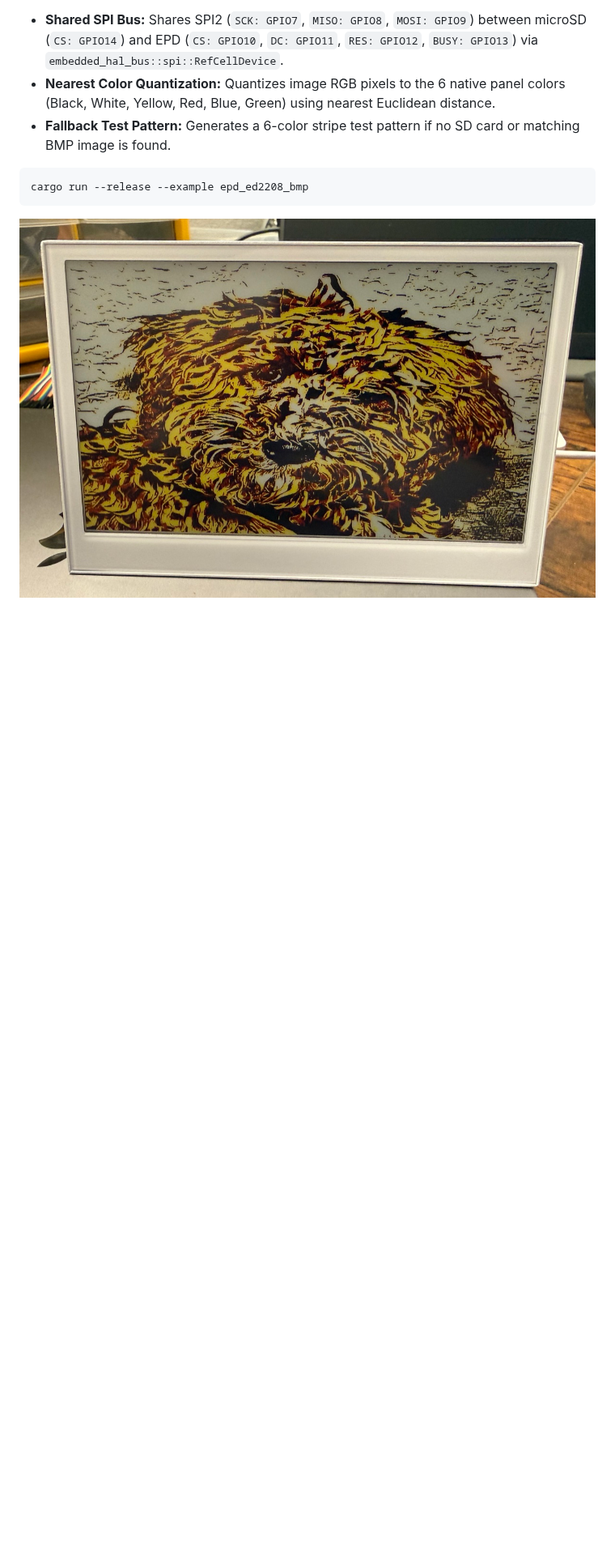
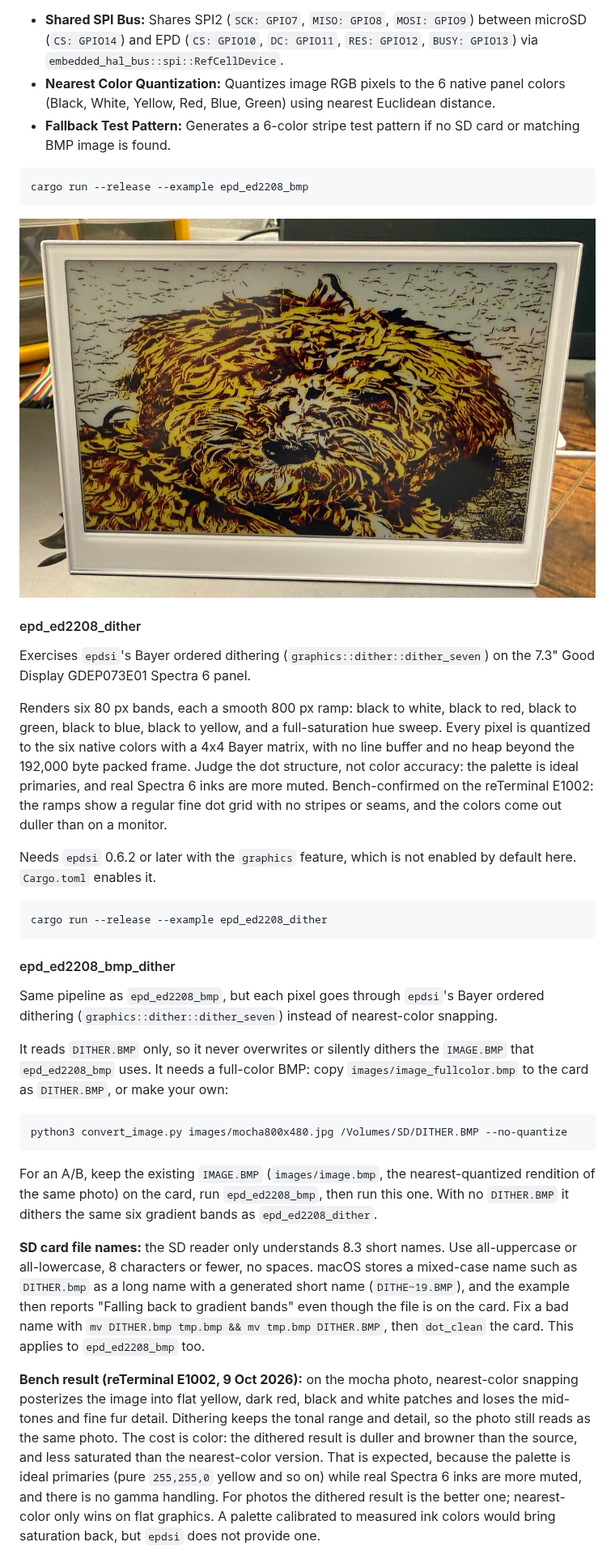
Before and after one commit to melastmohican/rust-reterminal-e1002-examples, a Markdown page: README.md, the part around one of its changes. Shown at 81% size. Rendered like a GitHub page; blank space fills up the shorter version.

````diff
--- a/README.md
+++ b/README.md
@@ -241,3 +241,31 @@ cargo run --release --example epd_ed2208_bmp
 ![reTerminal E1002 ED2208 BMP Example](images/epd_ed2208_bmp.jpg)
 
 
+#### epd_ed2208_dither
+
+Exercises `epdsi`'s Bayer ordered dithering (`graphics::dither::dither_seven`) on the 7.3" Good Display GDEP073E01 Spectra 6 panel.
+
+Renders six 80 px bands, each a smooth 800 px ramp: black to white, black to red, black to green, black to blue, black to yellow, and a full-saturation hue sweep. Every pixel is quantized to the six native colors with a 4x4 Bayer matrix, with no line buffer and no heap beyond the 192,000 byte packed frame. Judge the dot structure, not color accuracy: the palette is ideal primaries, and real Spectra 6 inks are more muted. Bench-confirmed on the reTerminal E1002: the ramps show a regular fine dot grid with no stripes or seams, and the colors come out duller than on a monitor.
+
+Needs `epdsi` 0.6.2 or later with the `graphics` feature, which is not enabled by default here. `Cargo.toml` enables it.
+
+```bash
+cargo run --release --example epd_ed2208_dither
+```
+
+#### epd_ed2208_bmp_dither
+
+Same pipeline as `epd_ed2208_bmp`, but each pixel goes through `epdsi`'s Bayer ordered dithering (`graphics::dither::dither_seven`) instead of nearest-color snapping.
+
+It reads `DITHER.BMP` only, so it never overwrites or silently dithers the `IMAGE.BMP` that `epd_ed2208_bmp` uses. It needs a full-color BMP: copy `images/image_fullcolor.bmp` to the card as `DITHER.BMP`, or make your own:
+
+```bash
+python3 convert_image.py images/mocha800x480.jpg /Volumes/SD/DITHER.BMP --no-quantize
+```
+
+For an A/B, keep the existing `IMAGE.BMP` (`images/image.bmp`, the nearest-quantized rendition of the same photo) on the card, run `epd_ed2208_bmp`, then run this one. With no `DITHER.BMP` it dithers the same six gradient bands as `epd_ed2208_dither`.
+
+**SD card file names:** the SD reader only understands 8.3 short names. Use all-uppercase or all-lowercase, 8 characters or fewer, no spaces. macOS stores a mixed-case name such as `DITHER.bmp` as a long name with a generated short name (`DITHE~19.BMP`), and the example then reports "Falling back to gradient bands" even though the file is on the card. Fix a bad name with `mv DITHER.bmp tmp.bmp && mv tmp.bmp DITHER.BMP`, then `dot_clean` the card. This applies to `epd_ed2208_bmp` too.
+
+**Bench result (reTerminal E1002, 9 Oct 2026):** on the mocha photo, nearest-color snapping posterizes the image into flat yellow, dark red, black and white patches and loses the mid-tones and fine fur detail. Dithering keeps the tonal range and detail, so the photo still reads as the same photo. The cost is color: the dithered result is duller and browner than the source, and less saturated than the nearest-color version. That is expected, because the palette is ideal primaries (pure `255,255,0` yellow and so on) while real Spectra 6 inks are more muted, and there is no gamma handling. For photos the dithered result is the better one; nearest-color only wins on flat graphics. A palette calibrated to measured ink colors would bring saturation back, but `epdsi` does not provide one.
+
````
Also changed, not shown: other parts of README.md (+8 -0 lines), images/epd_ed2208_bmp_dither.jpg (added), 5 other files.
